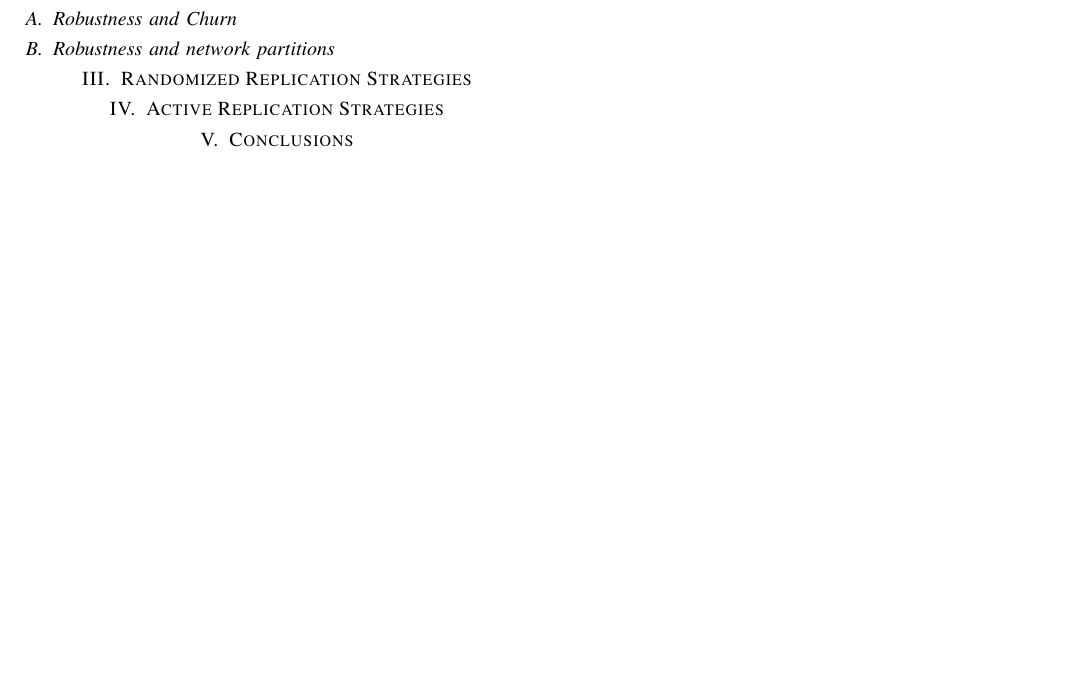
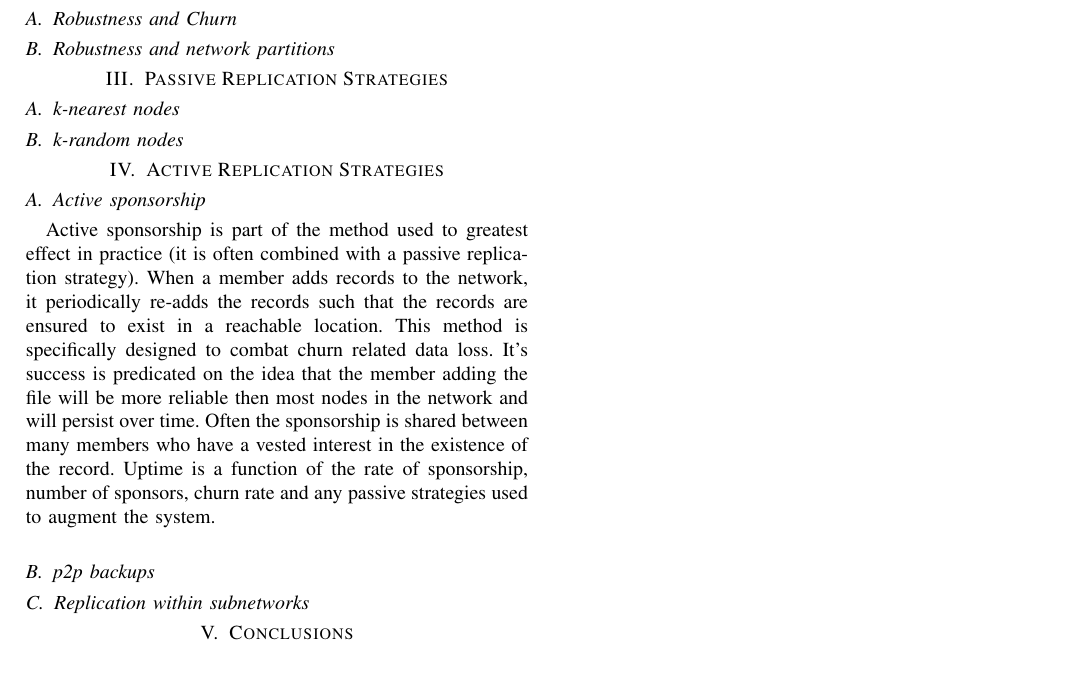
Before and after one commit to BrendanBenshoof/DissertationProjects, a LaTeX paper (replicas.tex): part of page 2 of 2, cut so that both start at the same text. Compiled offline with pdfLaTeX; a missing font is replaced by an installed copy or a similar font; a LaTeX package or settings file that is missing is left out.

Commit message:
started sponsorship

```diff
--- a/replicas.tex
+++ b/replicas.tex
@@ -456,9 +456,20 @@ Each strategy will be described, analyzed and finally compared and contrasted wi
 \subsection{Robustness and Churn}
 \subsection{Robustness and network partitions}
 
-\section{Randomized Replication Strategies}
+\section{Passive Replication Strategies}
+\subsection{k-nearest nodes}
+\subsection{k-random nodes}
 
 \section{Active Replication Strategies}
+\subsection{Active sponsorship}
+Active sponsorship is part of the method used to greatest effect in practice (it is often combined with a passive replication strategy).
+When a member adds records to the network, it periodically re-adds the records such that the records are ensured to exist in a reachable location.
+This method is specifically designed to combat churn related data loss.
+It's success is predicated on the idea that the member adding the file will be more reliable then most nodes in the network and will persist over time.
+Often the sponsorship is shared between many members who have a vested interest in the existence of the record.
+Uptime is a function of the rate of sponsorship, number of sponsors, churn rate and any passive strategies used to augment the system.
+\subsection{p2p backups}
+\subsection{Replication within subnetworks}
 
 \section{Conclusions}
 
```
